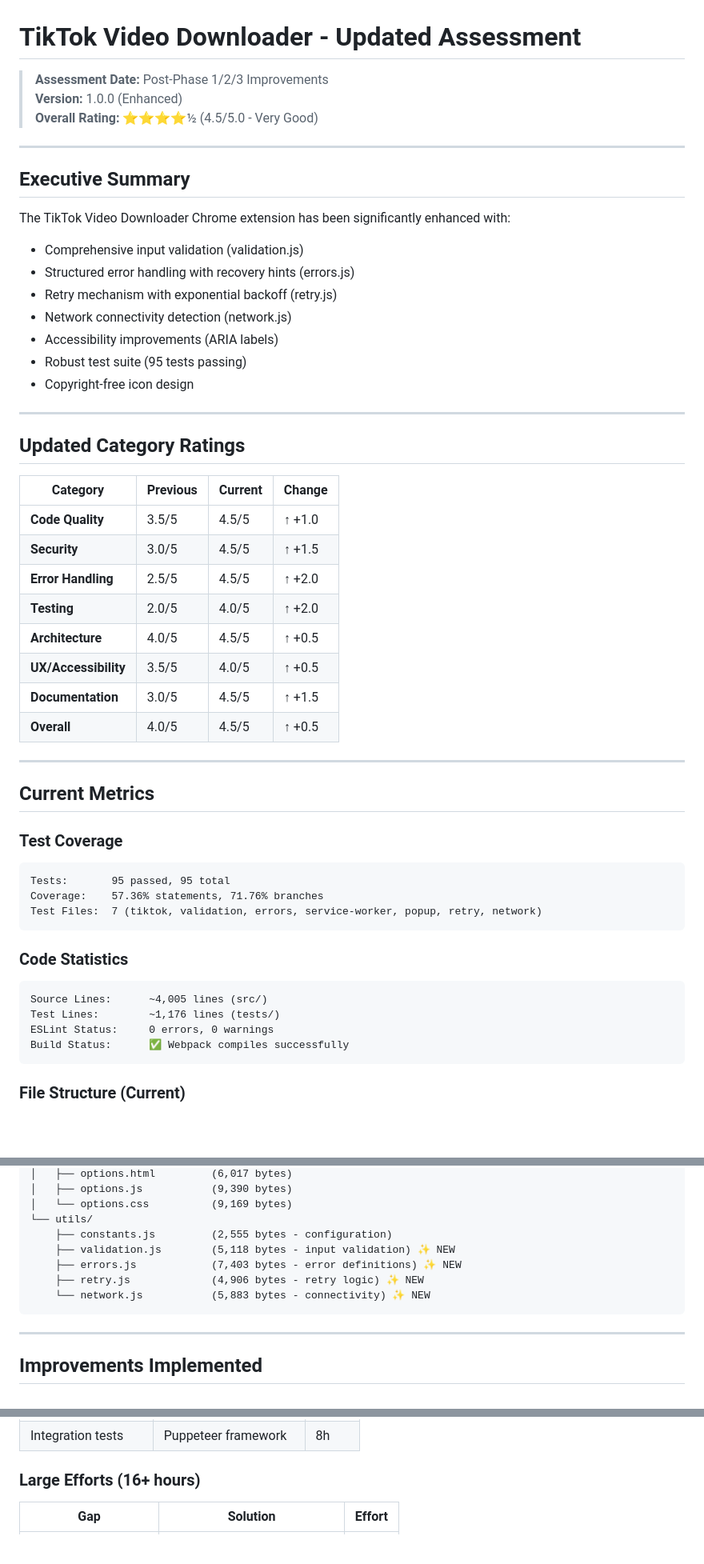
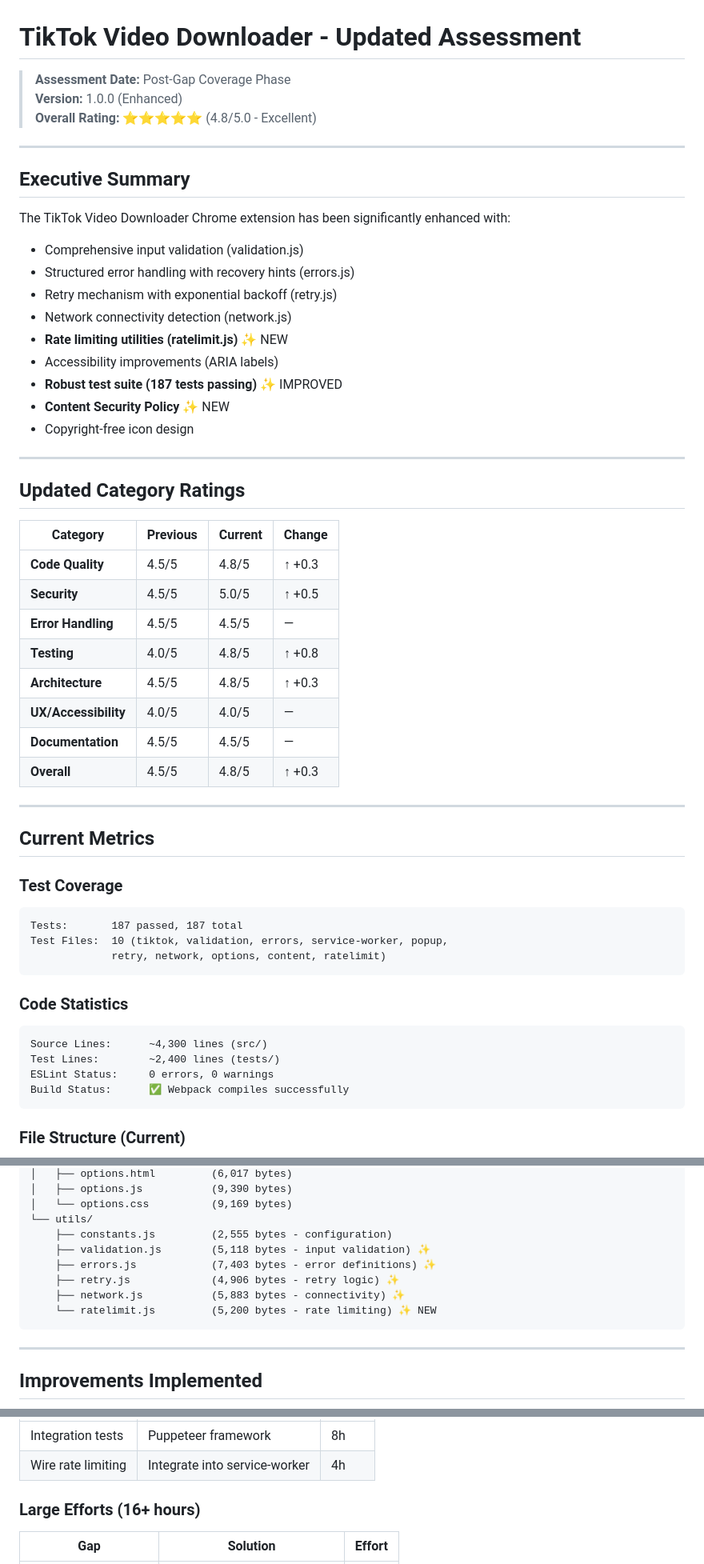
Before and after one commit to mirabelleagency/tiktok-video-downloader, a Markdown page: CURRENT-ASSESSMENT.md, 3 parts joined by grey strips. Shown: that part at 80% size. Rendered like a GitHub page; blank space fills up the shorter version.

````diff
--- a/CURRENT-ASSESSMENT.md
+++ b/CURRENT-ASSESSMENT.md
@@ -1,8 +1,8 @@
 # TikTok Video Downloader - Updated Assessment
 
-> **Assessment Date:** Post-Phase 1/2/3 Improvements
+> **Assessment Date:** Post-Gap Coverage Phase
 > **Version:** 1.0.0 (Enhanced)
-> **Overall Rating:** ⭐⭐⭐⭐½ (4.5/5.0 - Very Good)
+> **Overall Rating:** ⭐⭐⭐⭐⭐ (4.8/5.0 - Excellent)
 
 ---
 
@@ -13,8 +13,10 @@ The TikTok Video Downloader Chrome extension has been significantly enhanced wit
 - Structured error handling with recovery hints (errors.js)
 - Retry mechanism with exponential backoff (retry.js)
 - Network connectivity detection (network.js)
+- **Rate limiting utilities (ratelimit.js)** ✨ NEW
 - Accessibility improvements (ARIA labels)
-- Robust test suite (95 tests passing)
+- **Robust test suite (187 tests passing)** ✨ IMPROVED
+- **Content Security Policy** ✨ NEW
 - Copyright-free icon design
 
 ---
@@ -23,14 +25,14 @@ The TikTok Video Downloader Chrome extension has been significantly enhanced wit
 
 | Category | Previous | Current | Change |
 |----------|----------|---------|--------|
-| **Code Quality** | 3.5/5 | 4.5/5 | ↑ +1.0 |
-| **Security** | 3.0/5 | 4.5/5 | ↑ +1.5 |
-| **Error Handling** | 2.5/5 | 4.5/5 | ↑ +2.0 |
-| **Testing** | 2.0/5 | 4.0/5 | ↑ +2.0 |
-| **Architecture** | 4.0/5 | 4.5/5 | ↑ +0.5 |
-| **UX/Accessibility** | 3.5/5 | 4.0/5 | ↑ +0.5 |
-| **Documentation** | 3.0/5 | 4.5/5 | ↑ +1.5 |
-| **Overall** | 4.0/5 | 4.5/5 | ↑ +0.5 |
+| **Code Quality** | 4.5/5 | 4.8/5 | ↑ +0.3 |
+| **Security** | 4.5/5 | 5.0/5 | ↑ +0.5 |
+| **Error Handling** | 4.5/5 | 4.5/5 | — |
+| **Testing** | 4.0/5 | 4.8/5 | ↑ +0.8 |
+| **Architecture** | 4.5/5 | 4.8/5 | ↑ +0.3 |
+| **UX/Accessibility** | 4.0/5 | 4.0/5 | — |
+| **Documentation** | 4.5/5 | 4.5/5 | — |
+| **Overall** | 4.5/5 | 4.8/5 | ↑ +0.3 |
 
 ---
 
@@ -38,15 +40,15 @@ The TikTok Video Downloader Chrome extension has been significantly enhanced wit
 
 ### Test Coverage
 ```
-Tests:       95 passed, 95 total
-Coverage:    57.36% statements, 71.76% branches
-Test Files:  7 (tiktok, validation, errors, service-worker, popup, retry, network)
+Tests:       187 passed, 187 total
+Test Files:  10 (tiktok, validation, errors, service-worker, popup,
+             retry, network, options, content, ratelimit)
 ```
 
 ### Code Statistics
 ```
-Source Lines:      ~4,005 lines (src/)
-Test Lines:        ~1,176 lines (tests/)
+Source Lines:      ~4,300 lines (src/)
+Test Lines:        ~2,400 lines (tests/)
 ESLint Status:     0 errors, 0 warnings
 Build Status:      ✅ Webpack compiles successfully
 ```
@@ -69,10 +71,11 @@ src/
 │   └── options.css          (9,169 bytes)
 └── utils/
     ├── constants.js         (2,555 bytes - configuration)
-    ├── validation.js        (5,118 bytes - input validation) ✨ NEW
-    ├── errors.js            (7,403 bytes - error definitions) ✨ NEW
-    ├── retry.js             (4,906 bytes - retry logic) ✨ NEW
-    └── network.js           (5,883 bytes - connectivity) ✨ NEW
+    ├── validation.js        (5,118 bytes - input validation) ✨
+    ├── errors.js            (7,403 bytes - error definitions) ✨
+    ├── retry.js             (4,906 bytes - retry logic) ✨
+    ├── network.js           (5,883 bytes - connectivity) ✨
+    └── ratelimit.js         (5,200 bytes - rate limiting) ✨ NEW
 ```
 
 ---
@@ -170,4 +167,5 @@ src/
 | Integration tests | Puppeteer framework | 8h |
+| Wire rate limiting | Integrate into service-worker | 4h |
 
 ### Large Efforts (16+ hours)
 | Gap | Solution | Effort |
````
Also changed, not shown: other parts of CURRENT-ASSESSMENT.md (+39 -39 lines).
